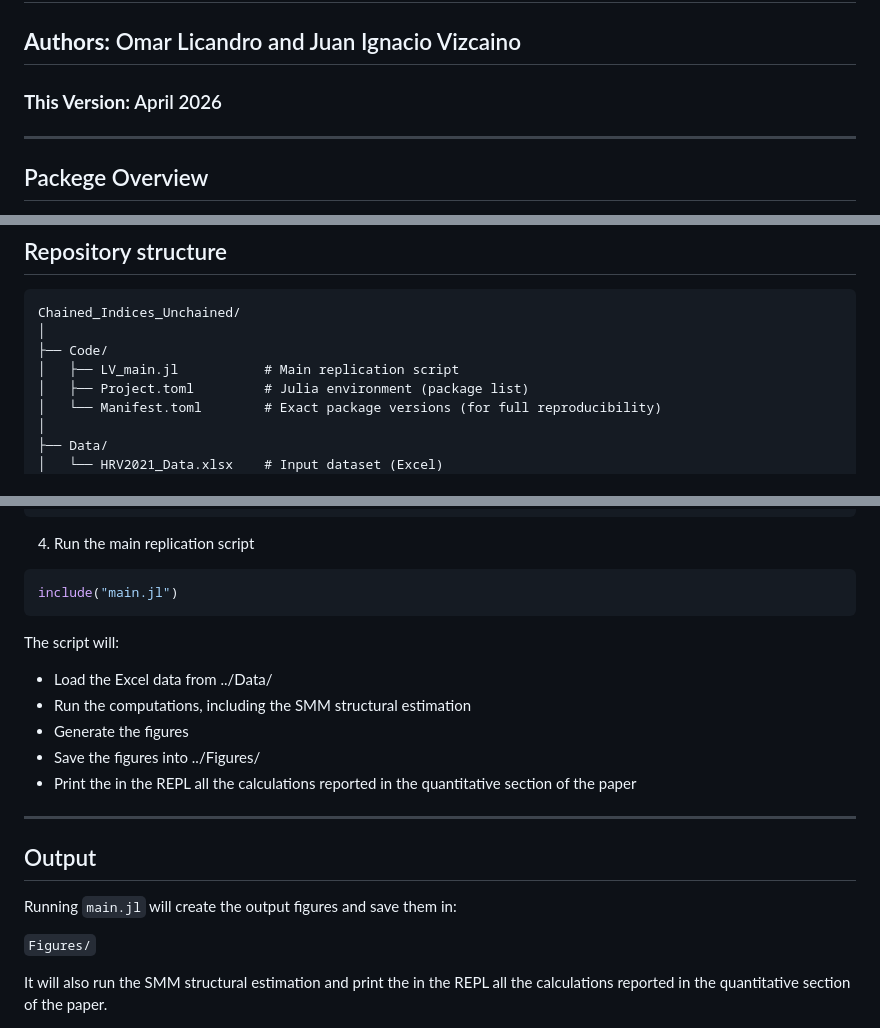
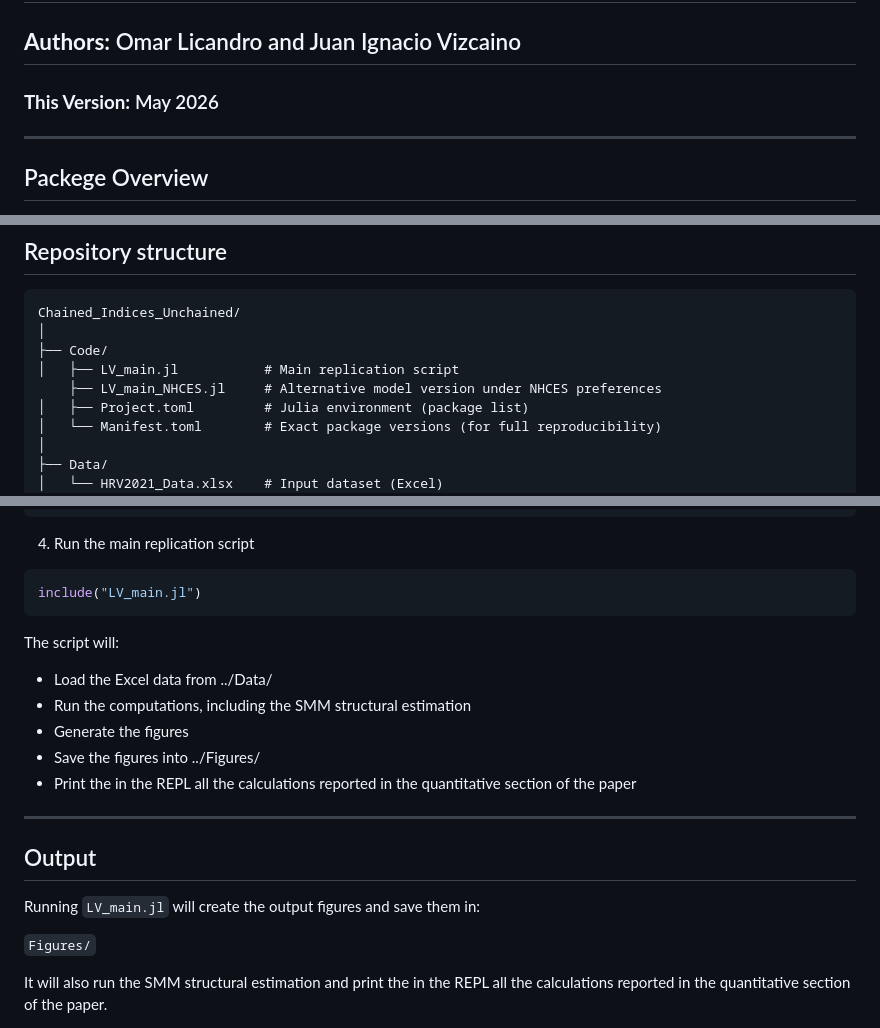
Before and after one commit to jivizcaino/Chained-Indices-Unchained, a Markdown page: README.md, 3 parts joined by grey strips. GitHub-like rendering.

Commit message:
Update version date and script names in README
Updated the version date and corrected script references in the README.

````diff
--- a/README.md
+++ b/README.md
@@ -3,7 +3,7 @@
 
 ## **Authors:** Omar Licandro and Juan Ignacio Vizcaino
 
-### **This Version:** April 2026
+### **This Version:** May 2026
 ---
 
 ## Packege Overview
@@ -29,6 +29,7 @@ Chained_Indices_Unchained/
 │
 ├── Code/
 │   ├── LV_main.jl           # Main replication script
+    ├── LV_main_NHCES.jl     # Alternative model version under NHCES preferences
 │   ├── Project.toml         # Julia environment (package list)
 │   └── Manifest.toml        # Exact package versions (for full reproducibility)
 │
@@ -80,7 +81,7 @@ Pkg.instantiate()     # installs all required packages
 4. Run the main replication script
 
 ```julia
-include("main.jl")
+include("LV_main.jl")
 ```
 
 The script will:
@@ -93,7 +94,7 @@ The script will:
 ---
 
 ## Output
-Running ```main.jl``` will create the output figures and save them in:
+Running ```LV_main.jl``` will create the output figures and save them in:
 
 ```Figures/```
 
````
